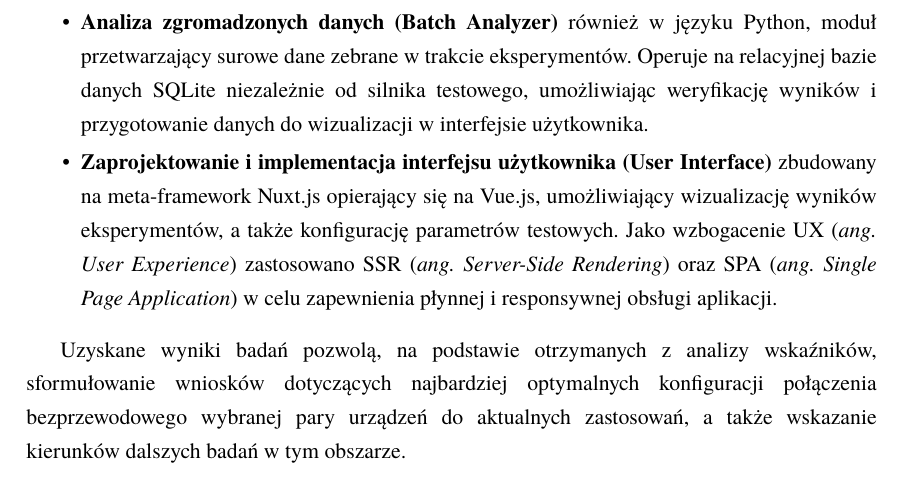
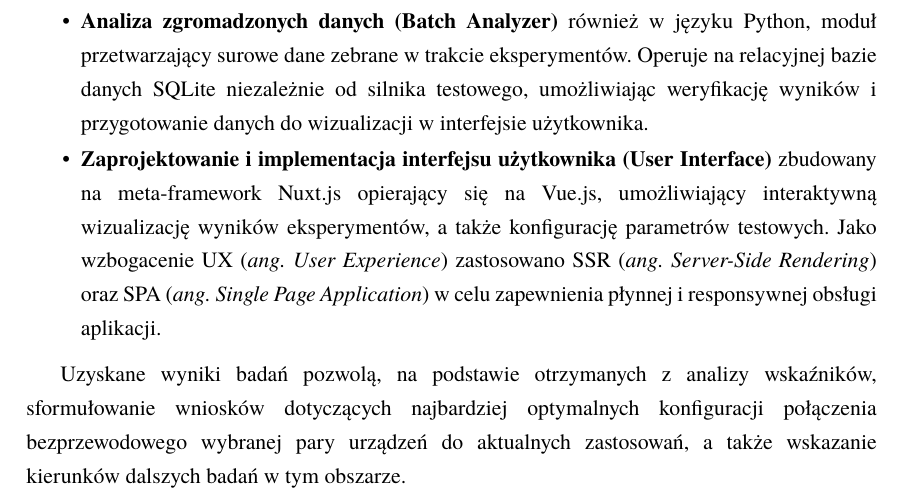
Before and after one commit to Niewiaro/ESPy-Nexus, a LaTeX thesis (thesis/main.tex, which reads thesis/chapters/01_cel_i_zakres.tex): part of page 6 of 8, cut so that both start at the same text. Compiled offline with pdfLaTeX.

Commit message:
fix: enhance clarity in project tasks by specifying interactive visualization in user interface description

```diff
--- a/thesis/chapters/01_cel_i_zakres.tex
+++ b/thesis/chapters/01_cel_i_zakres.tex
@@ -19,7 +19,7 @@ W ramach realizacji projektu wykonano następujące zadania:
             również w języku Python, moduł przetwarzający surowe dane zebrane w trakcie eksperymentów.
             Operuje na relacyjnej bazie danych SQLite niezależnie od silnika testowego, umożliwiając weryfikację wyników i przygotowanie danych do wizualizacji w interfejsie użytkownika.
       \item \textbf{Zaprojektowanie i implementacja interfejsu użytkownika (User Interface)}
-            zbudowany na meta-framework Nuxt.js opierający się na Vue.js, umożliwiający wizualizację wyników eksperymentów, a także konfigurację parametrów testowych.
+            zbudowany na meta-framework Nuxt.js opierający się na Vue.js, umożliwiający interaktywną wizualizację wyników eksperymentów, a także konfigurację parametrów testowych.
             Jako wzbogacenie UX (\textit{ang. User Experience}) zastosowano SSR (\textit{ang. Server-Side Rendering}) oraz SPA (\textit{ang. Single Page Application}) w celu zapewnienia płynnej i responsywnej obsługi aplikacji.
 \end{itemize}
 
```
